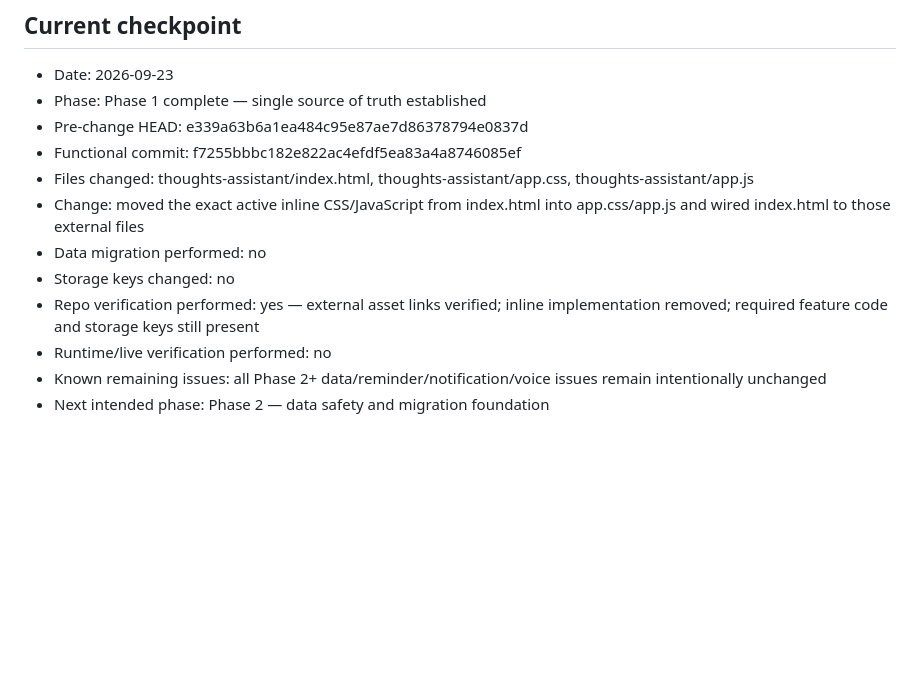
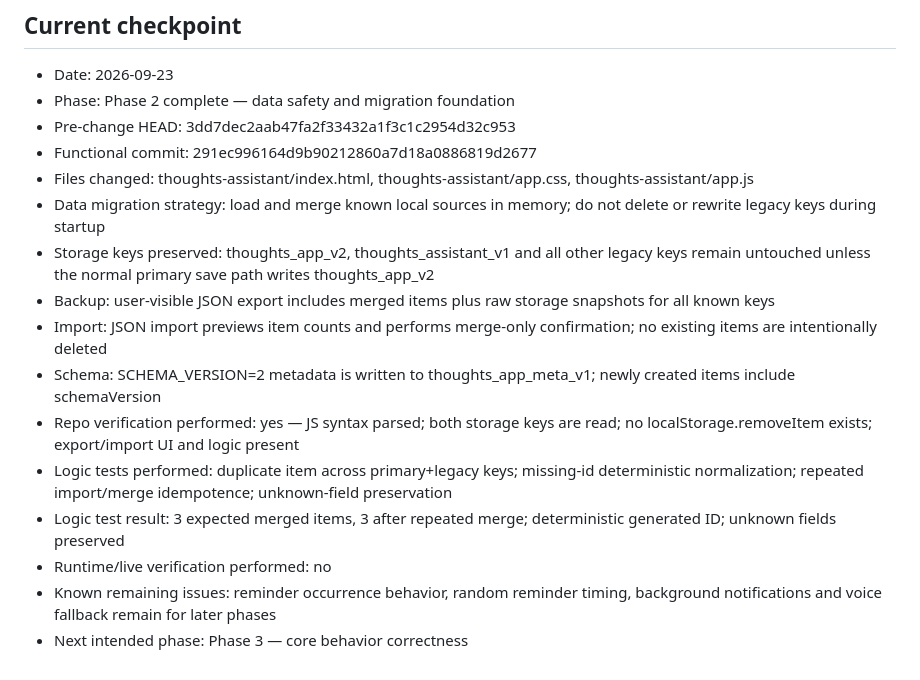
Before and after one commit to itamarlev/website, a Markdown page: thoughts-assistant/IMPLEMENTATION_PLAN.md, the part around the change. Drawn GitHub-style; blank space fills up the shorter version.

Commit message:
Checkpoint Thoughts Assistant phase 2

```diff
--- a/thoughts-assistant/IMPLEMENTATION_PLAN.md
+++ b/thoughts-assistant/IMPLEMENTATION_PLAN.md
@@ -267,14 +267,18 @@ At the end of each phase, record in this file:
 
 ## Current checkpoint
 - Date: 2026-09-23
-- Phase: Phase 1 complete — single source of truth established
-- Pre-change HEAD: e339a63b6a1ea484c95e87ae7d86378794e0837d
-- Functional commit: f7255bbbc182e822ac4efdf5ea83a4a8746085ef
+- Phase: Phase 2 complete — data safety and migration foundation
+- Pre-change HEAD: 3dd7dec2aab47fa2f33432a1f3c1c2954d32c953
+- Functional commit: 291ec996164d9b90212860a7d18a0886819d2677
 - Files changed: thoughts-assistant/index.html, thoughts-assistant/app.css, thoughts-assistant/app.js
-- Change: moved the exact active inline CSS/JavaScript from index.html into app.css/app.js and wired index.html to those external files
-- Data migration performed: no
-- Storage keys changed: no
-- Repo verification performed: yes — external asset links verified; inline implementation removed; required feature code and storage keys still present
+- Data migration strategy: load and merge known local sources in memory; do not delete or rewrite legacy keys during startup
+- Storage keys preserved: thoughts_app_v2, thoughts_assistant_v1 and all other legacy keys remain untouched unless the normal primary save path writes thoughts_app_v2
+- Backup: user-visible JSON export includes merged items plus raw storage snapshots for all known keys
+- Import: JSON import previews item counts and performs merge-only confirmation; no existing items are intentionally deleted
+- Schema: SCHEMA_VERSION=2 metadata is written to thoughts_app_meta_v1; newly created items include schemaVersion
+- Repo verification performed: yes — JS syntax parsed; both storage keys are read; no localStorage.removeItem exists; export/import UI and logic present
+- Logic tests performed: duplicate item across primary+legacy keys; missing-id deterministic normalization; repeated import/merge idempotence; unknown-field preservation
+- Logic test result: 3 expected merged items, 3 after repeated merge; deterministic generated ID; unknown fields preserved
 - Runtime/live verification performed: no
-- Known remaining issues: all Phase 2+ data/reminder/notification/voice issues remain intentionally unchanged
-- Next intended phase: Phase 2 — data safety and migration foundation
+- Known remaining issues: reminder occurrence behavior, random reminder timing, background notifications and voice fallback remain for later phases
+- Next intended phase: Phase 3 — core behavior correctness
```
